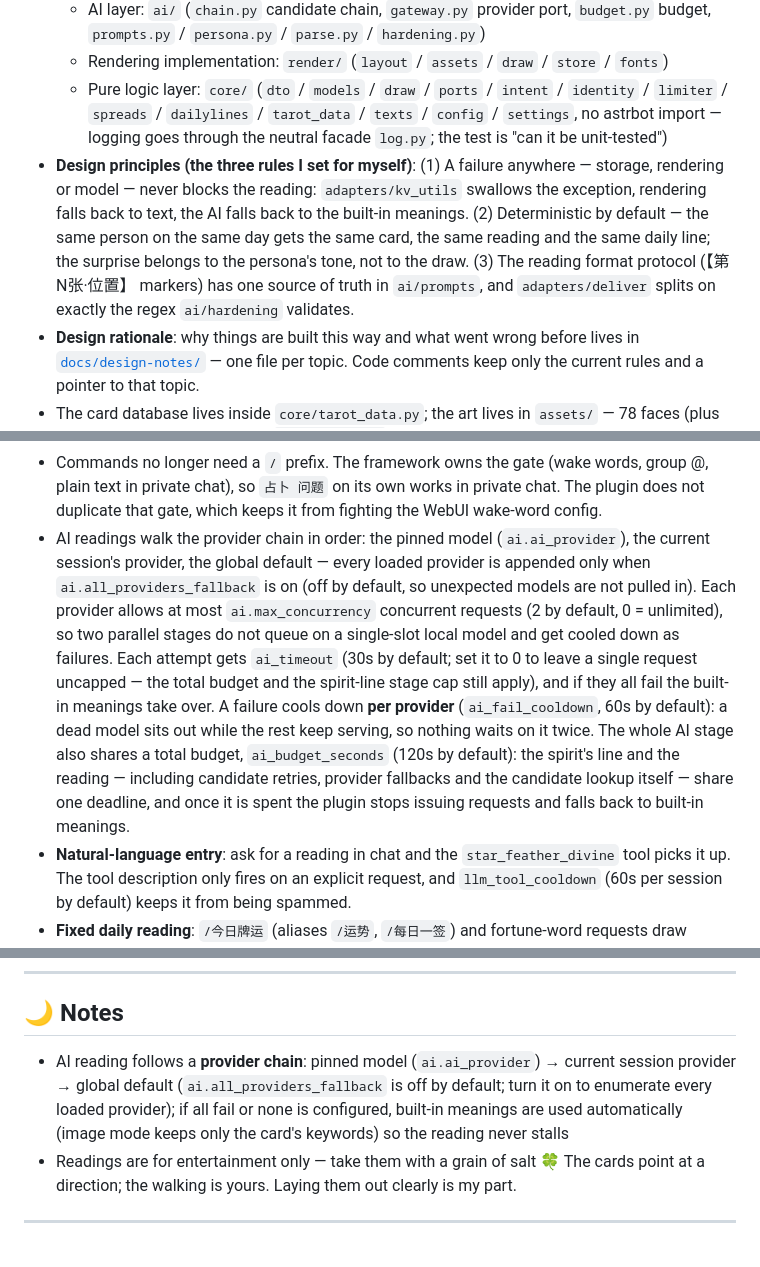
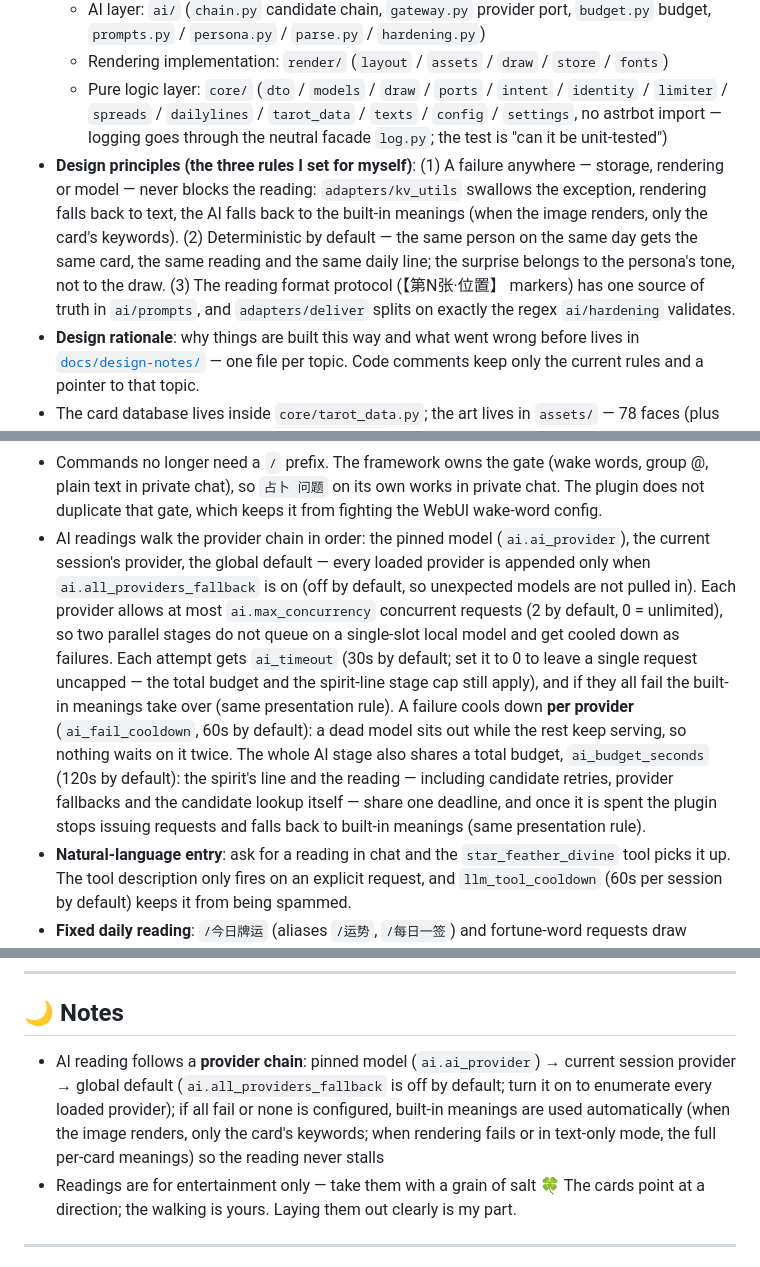
Before and after one commit to yuluo-feather/astrbot_plugin_star_feather, a Markdown page: README.en.md, 3 parts joined by grey strips. Drawn GitHub-style.

```diff
--- a/README.en.md
+++ b/README.en.md
@@ -259,7 +259,7 @@ I grouped the options by purpose — configure them in the AstrBot plugin manage
   - AI layer: `ai/` (`chain.py` candidate chain, `gateway.py` provider port, `budget.py` budget, `prompts.py` / `persona.py` / `parse.py` / `hardening.py`)
   - Rendering implementation: `render/` (`layout` / `assets` / `draw` / `store` / `fonts`)
   - Pure logic layer: `core/` (`dto` / `models` / `draw` / `ports` / `intent` / `identity` / `limiter` / `spreads` / `dailylines` / `tarot_data` / `texts` / `config` / `settings`, no astrbot import — logging goes through the neutral facade `log.py`; the test is "can it be unit-tested")
-- **Design principles (the three rules I set for myself)**: (1) A failure anywhere — storage, rendering or model — never blocks the reading: `adapters/kv_utils` swallows the exception, rendering falls back to text, the AI falls back to the built-in meanings. (2) Deterministic by default — the same person on the same day gets the same card, the same reading and the same daily line; the surprise belongs to the persona's tone, not to the draw. (3) The reading format protocol (【第N张·位置】 markers) has one source of truth in `ai/prompts`, and `adapters/deliver` splits on exactly the regex `ai/hardening` validates.
+- **Design principles (the three rules I set for myself)**: (1) A failure anywhere — storage, rendering or model — never blocks the reading: `adapters/kv_utils` swallows the exception, rendering falls back to text, the AI falls back to the built-in meanings (when the image renders, only the card's keywords). (2) Deterministic by default — the same person on the same day gets the same card, the same reading and the same daily line; the surprise belongs to the persona's tone, not to the draw. (3) The reading format protocol (【第N张·位置】 markers) has one source of truth in `ai/prompts`, and `adapters/deliver` splits on exactly the regex `ai/hardening` validates.
 - **Design rationale**: why things are built this way and what went wrong before lives in [`docs/design-notes/`](docs/design-notes/README.md) — one file per topic. Code comments keep only the current rules and a pointer to that topic.
 - The card database lives inside `core/tarot_data.py`; the art lives in `assets/` — 78 faces (plus the unused card-back asset at `Extra/背景.png`, kept in the pack), stored as WebP; at render time a same-name .png takes precedence, then .webp/.jpg. The renderer currently uses the reading's own card art as the background and does not read the card back.
 - `render/draw.py` composes the image: the background is a randomly picked card from *this* reading — its face cover-fills the canvas under a deep-navy overlay (same feel as the daily fortune card); unified white-border card style, reversed readings rotate only the card art 180° (frame and info bar stay upright) — the part I'm most proud of: a tarot reading deserves to look good
@@ -268,7 +268,7 @@ I grouped the options by purpose — configure them in the AstrBot plugin manage
 - Before anything is drawn, the text is checked for glyph coverage. If the bundled subset is missing characters, the renderer falls back to a system font that has them. The check ships a static glyph index of its own, so it still works without `fonttools` (which stays in requirements as the preferred dynamic checker). Today's card texts are fully covered — this is here for the rare character someone adds later.
 - Cards are drawn from the 78 without replacement, and upright or reversed is a straight 50/50.
 - Commands no longer need a `/` prefix. The framework owns the gate (wake words, group @, plain text in private chat), so `占卜 问题` on its own works in private chat. The plugin does not duplicate that gate, which keeps it from fighting the WebUI wake-word config.
-- AI readings walk the provider chain in order: the pinned model (`ai.ai_provider`), the current session's provider, the global default — every loaded provider is appended only when `ai.all_providers_fallback` is on (off by default, so unexpected models are not pulled in). Each provider allows at most `ai.max_concurrency` concurrent requests (2 by default, 0 = unlimited), so two parallel stages do not queue on a single-slot local model and get cooled down as failures. Each attempt gets `ai_timeout` (30s by default; set it to 0 to leave a single request uncapped — the total budget and the spirit-line stage cap still apply), and if they all fail the built-in meanings take over. A failure cools down **per provider** (`ai_fail_cooldown`, 60s by default): a dead model sits out while the rest keep serving, so nothing waits on it twice. The whole AI stage also shares a total budget, `ai_budget_seconds` (120s by default): the spirit's line and the reading — including candidate retries, provider fallbacks and the candidate lookup itself — share one deadline, and once it is spent the plugin stops issuing requests and falls back to built-in meanings.
+- AI readings walk the provider chain in order: the pinned model (`ai.ai_provider`), the current session's provider, the global default — every loaded provider is appended only when `ai.all_providers_fallback` is on (off by default, so unexpected models are not pulled in). Each provider allows at most `ai.max_concurrency` concurrent requests (2 by default, 0 = unlimited), so two parallel stages do not queue on a single-slot local model and get cooled down as failures. Each attempt gets `ai_timeout` (30s by default; set it to 0 to leave a single request uncapped — the total budget and the spirit-line stage cap still apply), and if they all fail the built-in meanings take over (same presentation rule). A failure cools down **per provider** (`ai_fail_cooldown`, 60s by default): a dead model sits out while the rest keep serving, so nothing waits on it twice. The whole AI stage also shares a total budget, `ai_budget_seconds` (120s by default): the spirit's line and the reading — including candidate retries, provider fallbacks and the candidate lookup itself — share one deadline, and once it is spent the plugin stops issuing requests and falls back to built-in meanings (same presentation rule).
 - **Natural-language entry**: ask for a reading in chat and the `star_feather_divine` tool picks it up. The tool description only fires on an explicit request, and `llm_tool_cooldown` (60s per session by default) keeps it from being spammed.
 - **Fixed daily reading**: `/今日牌运` (aliases `/运势`, `/每日一签`) and fortune-word requests draw deterministically per person and per day — an md5-seeded RNG of their own that never touches the global random. The user id comes from a two-level fallback (the sender id, then `sender.user_id` read raw so int ids work; no session-id fallback in groups, so members never share a reading), and it carries a platform prefix (`platform_id:uid`, with `%` and `:` escaped) so the same numeric id on two adapters never shares a daily card, the spirit's line or the daily counter. A daily reading is cached per card fingerprint, so a changed card invalidates the old interpretation. The cache is a single KV key overwritten in place, and the card is guaranteed by the pure function even if KV is down. `output.daily_fixed` turns it off. `/单抽` is not part of this path: it always draws a fresh Feather Sign and generates its reading live, with no cache.
 - **KV retention**: `sf_daily_index` is one shared key (the day's user index, capped at 500); `sf_daily_*` / `sf_cmd_cd_*` / `sf_cmd_cnt_*` / `sf_tool_cd_*` each occupy one key per user or conversation. Legacy `sf_spirit_*` keys are not enumerated or bulk-migrated: they are lazily deleted once, the next time that user reaches the daily/spirit path. Apart from that, the plugin does not delete keys on its own — the host's `PluginKVStoreMixin` exposes only get/put/delete with no enumeration, so a full scan is impossible; they are removed with the host's data when the plugin is uninstalled.
@@ -325,7 +325,7 @@ I grouped the options by purpose — configure them in the AstrBot plugin manage
 
 ## 🌙 Notes
 
-- AI reading follows a **provider chain**: pinned model (`ai.ai_provider`) → current session provider → global default (`ai.all_providers_fallback` is off by default; turn it on to enumerate every loaded provider); if all fail or none is configured, built-in meanings are used automatically (image mode keeps only the card's keywords) so the reading never stalls
+- AI reading follows a **provider chain**: pinned model (`ai.ai_provider`) → current session provider → global default (`ai.all_providers_fallback` is off by default; turn it on to enumerate every loaded provider); if all fail or none is configured, built-in meanings are used automatically (when the image renders, only the card's keywords; when rendering fails or in text-only mode, the full per-card meanings) so the reading never stalls
 - Readings are for entertainment only — take them with a grain of salt 🍀 The cards point at a direction; the walking is yours. Laying them out clearly is my part.
 
 ---
```
Also changed, not shown: other parts of README.en.md (+7 -7 lines), README.md (+10 -10 lines).
